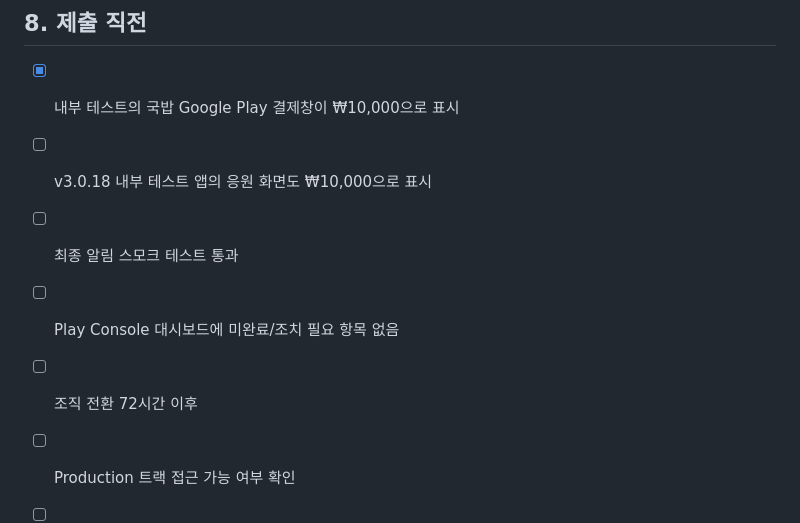
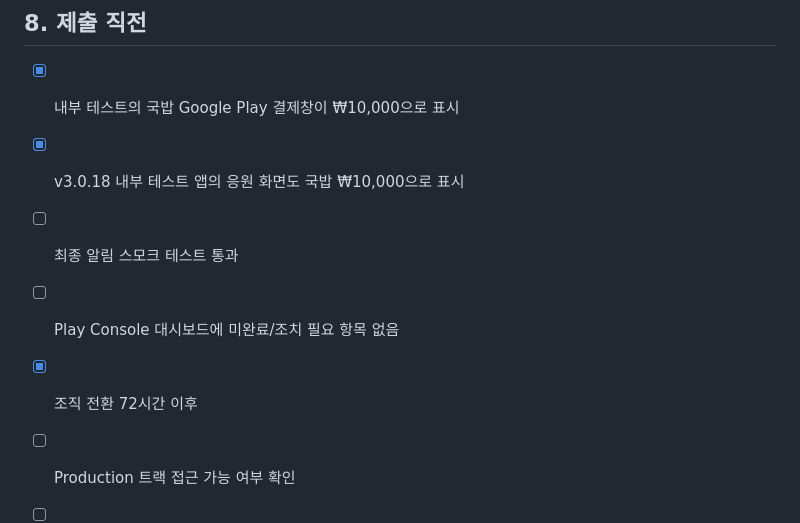
Before and after one commit to songseung88-sys/yak-alimi, a Markdown page: playstore/FINAL_RELEASE_CHECKLIST_2026-10-10_KO.md, the part around one of its changes. GitHub-like rendering.

Commit message:
Mark organization wait and support price checks complete

```diff
--- a/playstore/FINAL_RELEASE_CHECKLIST_2026-10-10_KO.md
+++ b/playstore/FINAL_RELEASE_CHECKLIST_2026-10-10_KO.md
@@ -97,10 +97,10 @@
 
 ## 8. 제출 직전
 - [x] 내부 테스트의 국밥 Google Play 결제창이 ₩10,000으로 표시
-- [ ] v3.0.18 내부 테스트 앱의 응원 화면도 ₩10,000으로 표시
+- [x] v3.0.18 내부 테스트 앱의 응원 화면도 국밥 ₩10,000으로 표시
 - [ ] 최종 알림 스모크 테스트 통과
 - [ ] Play Console 대시보드에 미완료/조치 필요 항목 없음
-- [ ] 조직 전환 72시간 이후
+- [x] 조직 전환 72시간 이후
 - [ ] Production 트랙 접근 가능 여부 확인
 - [ ] v3.0.18 versionCode 62 서명 AAB 업로드
 - [ ] 릴리스 노트 입력
```
Also changed, not shown: other parts of playstore/FINAL_RELEASE_CHECKLIST_2026-10-10_KO.md (+2 -2 lines).
